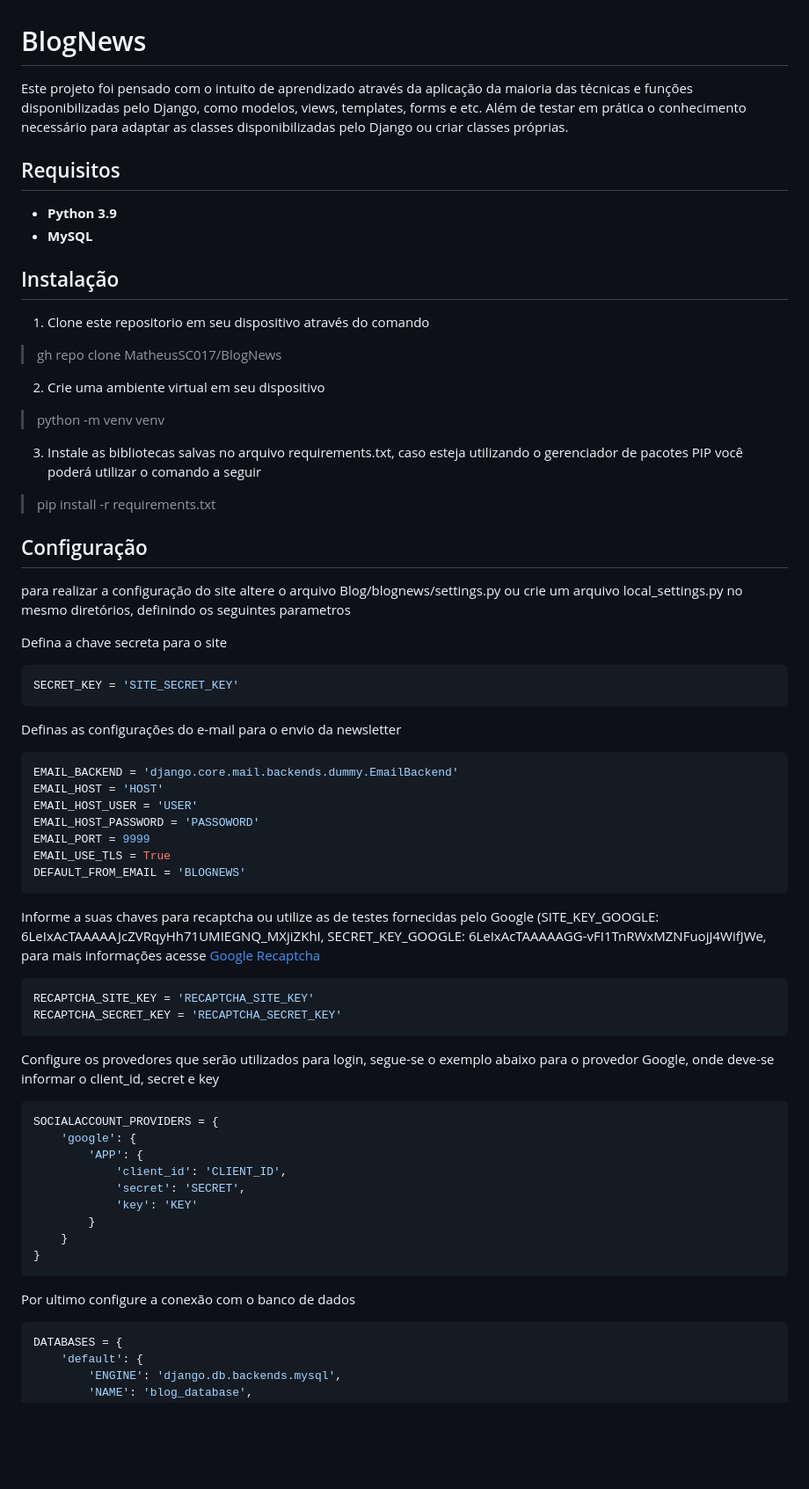
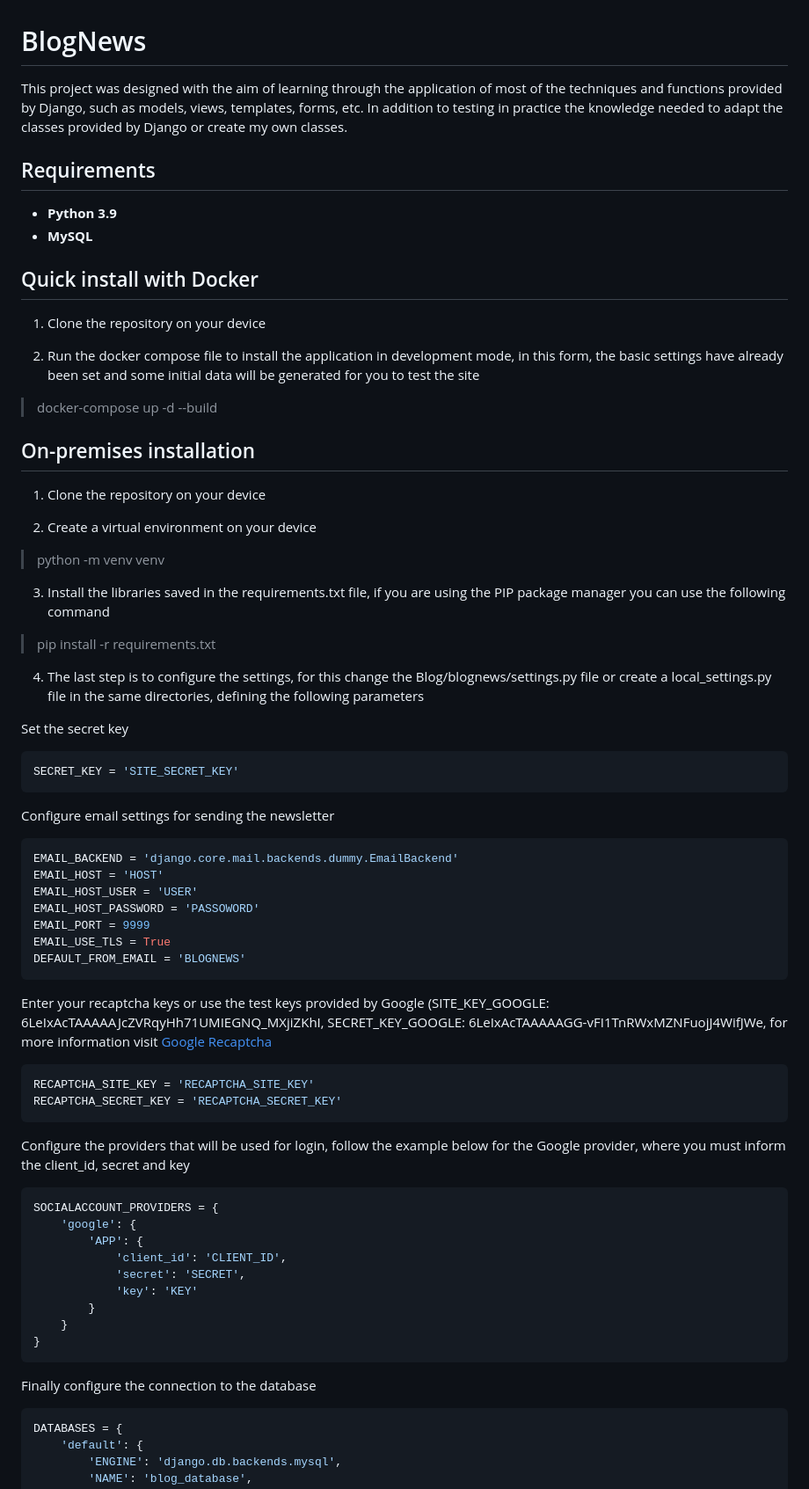
Before and after one commit to MatheusSC017/BlogNews, a Markdown page: README.md, the part around the change. Shown at 88% size. Drawn GitHub-style; blank space fills up the shorter version.

Commit message:
Translating the ReadMe file and including instructions to install the app with docker in development mode

```diff
--- a/README.md
+++ b/README.md
@@ -1,28 +1,36 @@
 # BlogNews
 
-Este projeto foi pensado com o intuito de aprendizado através da aplicação da maioria das técnicas e funções disponibilizadas pelo Django, como modelos, views, templates, forms e etc. Além de testar em prática o conhecimento necessário para adaptar as classes disponibilizadas pelo Django ou criar classes próprias.
+This project was designed with the aim of learning through the application of most of the techniques and functions provided by Django, such as models, views, templates, forms, etc. In addition to testing in practice the knowledge needed to adapt the classes provided by Django or create my own classes.
 
-## Requisitos
+
+
+## Requirements
 * **Python 3.9**
 * **MySQL**
 
-## Instalação
-1. Clone este repositorio em seu dispositivo através do comando
-> gh repo clone MatheusSC017/BlogNews
-2. Crie uma ambiente virtual em seu dispositivo
+## Quick install with Docker
+1. Clone the repository on your device
+
+2. Run the docker compose file to install the application in development mode, in this form, the basic settings have already been set and some initial data will be generated for you to test the site
+> docker-compose up -d --build
+
+## On-premises installation
+1. Clone the repository on your device
+
+2. Create a virtual environment on your device
 > python -m venv venv
-3. Instale as bibliotecas salvas no arquivo requirements.txt, caso esteja utilizando o gerenciador de pacotes PIP você poderá utilizar o comando a seguir
+
+3. Install the libraries saved in the requirements.txt file, if you are using the PIP package manager you can use the following command
 > pip install -r requirements.txt
 
-## Configuração
-para realizar a configuração do site altere o arquivo Blog/blognews/settings.py ou crie um arquivo local_settings.py no mesmo diretórios, definindo os seguintes parametros
+4. The last step is to configure the settings, for this change the Blog/blognews/settings.py file or create a local_settings.py file in the same directories, defining the following parameters
 
-Defina a chave secreta para o site
+Set the secret key
 ~~~python
 SECRET_KEY = 'SITE_SECRET_KEY'
 ~~~
 
-Definas as configurações do e-mail para o envio da newsletter
+Configure email settings for sending the newsletter
 ~~~python
 EMAIL_BACKEND = 'django.core.mail.backends.dummy.EmailBackend'
 EMAIL_HOST = 'HOST'
@@ -33,13 +41,13 @@ EMAIL_USE_TLS = True
 DEFAULT_FROM_EMAIL = 'BLOGNEWS'
 ~~~
 
-Informe a suas chaves para recaptcha ou utilize as de testes fornecidas pelo Google (SITE_KEY_GOOGLE: 6LeIxAcTAAAAAJcZVRqyHh71UMIEGNQ_MXjiZKhI, SECRET_KEY_GOOGLE: 6LeIxAcTAAAAAGG-vFI1TnRWxMZNFuojJ4WifJWe, para mais informações acesse [Google Recaptcha](https://developers.google.com/recaptcha/docs/faq)
+Enter your recaptcha keys or use the test keys provided by Google (SITE_KEY_GOOGLE: 6LeIxAcTAAAAAJcZVRqyHh71UMIEGNQ_MXjiZKhI, SECRET_KEY_GOOGLE: 6LeIxAcTAAAAAGG-vFI1TnRWxMZNFuojJ4WifJWe, for more information visit [Google Recaptcha](https://developers.google.com/recaptcha/docs/faq)
 ~~~python
 RECAPTCHA_SITE_KEY = 'RECAPTCHA_SITE_KEY'
 RECAPTCHA_SECRET_KEY = 'RECAPTCHA_SECRET_KEY'
 ~~~
 
-Configure os provedores que serão utilizados para login, segue-se o exemplo abaixo para o provedor Google, onde deve-se informar o client_id, secret e key
+Configure the providers that will be used for login, follow the example below for the Google provider, where you must inform the client_id, secret and key
 ~~~python
 SOCIALACCOUNT_PROVIDERS = {
     'google': {
@@ -52,7 +60,7 @@ SOCIALACCOUNT_PROVIDERS = {
 }
 ~~~
 
-Por ultimo configure a conexão com o banco de dados
+Finally configure the connection to the database
 ~~~python
 DATABASES = {
     'default': {
```
